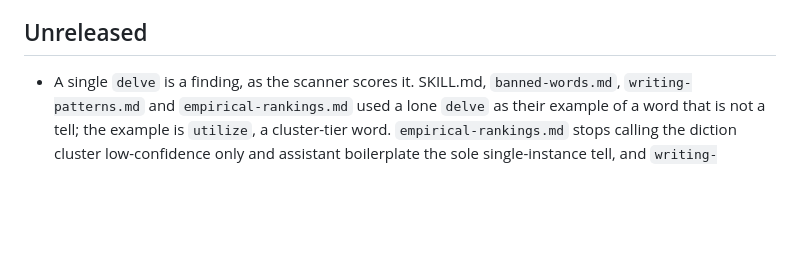
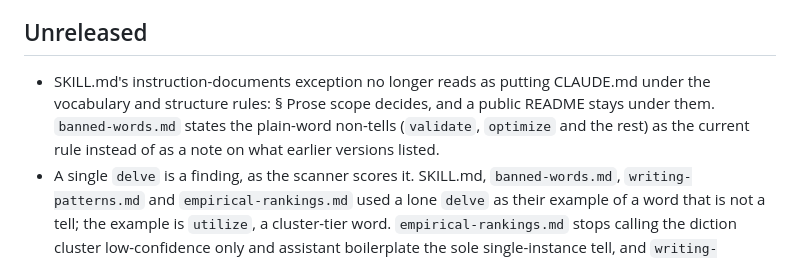
Before and after one commit to TheMizeGuy/anti-slop, a Markdown page: CHANGELOG.md, the part around the change. Drawn GitHub-style; blank space fills up the shorter version.

Commit message:
skill/references: CLAUDE.md stays outside the vocabulary rules; the plain-word note states the current rule
SKILL.md's instruction-documents bullet read as applying the vocabulary and structure rules to CLAUDE.md, against § Prose scope, the agent and the command; it now defers to § Prose scope and keeps the public-README case. banned-words.md's note on removed words was a diff against earlier versions and now says the words are deliberately absent from every tier.

```diff
--- a/CHANGELOG.md
+++ b/CHANGELOG.md
@@ -4,6 +4,10 @@ All notable changes to the anti-slop plugin. Versions match `.claude-plugin/plug
 
 ## Unreleased
 
+- SKILL.md's instruction-documents exception no longer reads as putting CLAUDE.md under the
+  vocabulary and structure rules: § Prose scope decides, and a public README stays under them.
+  `banned-words.md` states the plain-word non-tells (`validate`, `optimize` and the rest) as
+  the current rule instead of as a note on what earlier versions listed.
 - A single `delve` is a finding, as the scanner scores it. SKILL.md, `banned-words.md`,
   `writing-patterns.md` and `empirical-rankings.md` used a lone `delve` as their example of a
   word that is not a tell; the example is `utilize`, a cluster-tier word. `empirical-rankings.md`
```
Also changed, not shown: 2 other files.
